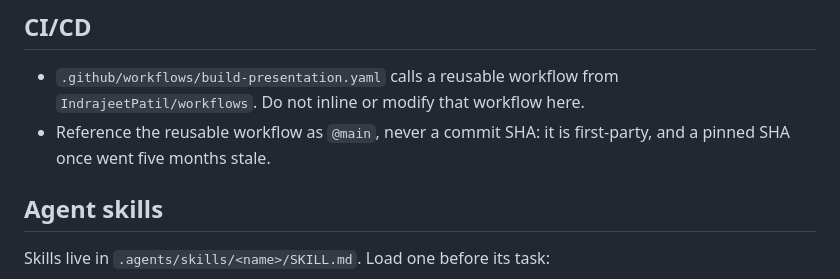
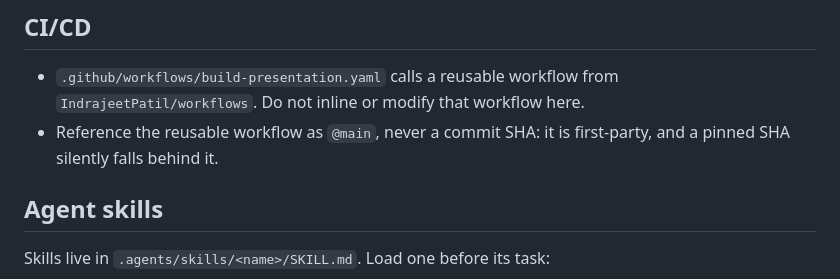
Before and after one commit to IndrajeetPatil/software-for-agentic-age, a Markdown page: AGENTS.md, the part around the change. Rendered like a GitHub page.

Commit message:
docs(agents): drop incident history from the workflow pin rule
State why the reusable workflow stays on @main without retelling the
incident.

```diff
--- a/AGENTS.md
+++ b/AGENTS.md
@@ -79,7 +79,7 @@ pull request.
 - `.github/workflows/build-presentation.yaml` calls a reusable workflow from
   `IndrajeetPatil/workflows`. Do not inline or modify that workflow here.
 - Reference the reusable workflow as `@main`, never a commit SHA: it is
-  first-party, and a pinned SHA once went five months stale.
+  first-party, and a pinned SHA silently falls behind it.
 
 ## Agent skills
 
```
